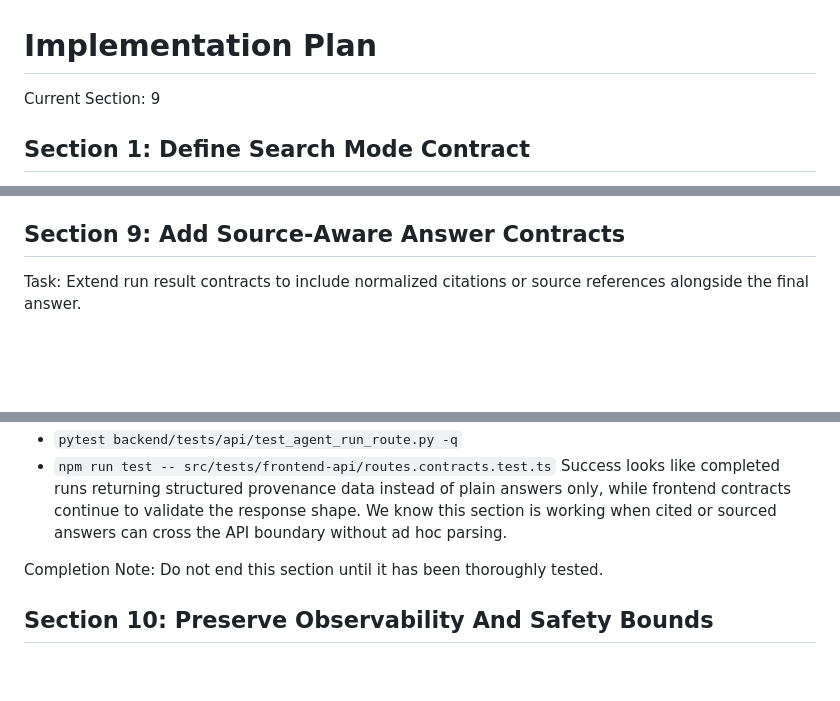
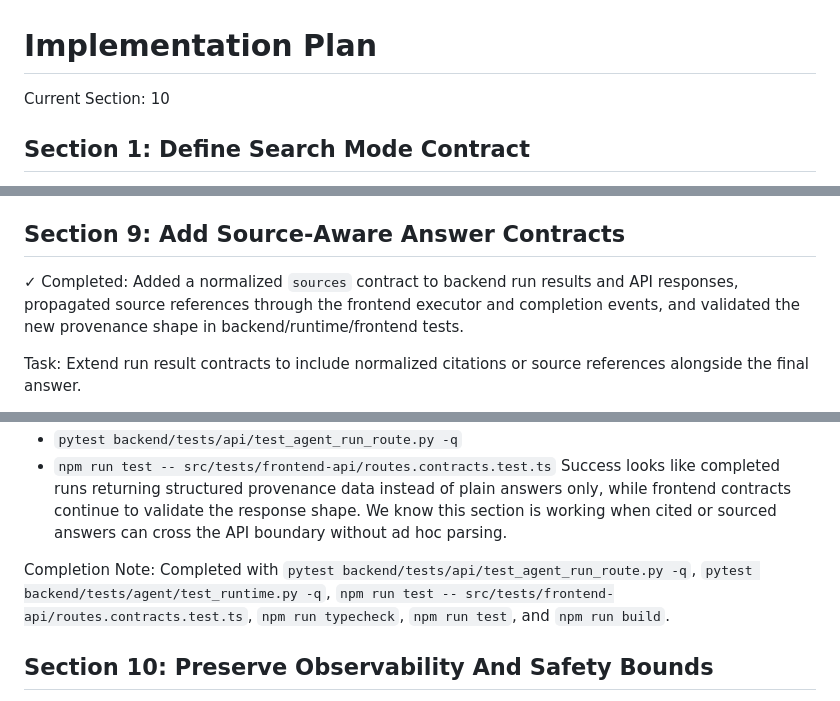
Before and after one commit to Nickbohm555/web-agent, a Markdown page: IMPLEMENTATION_PLAN.md, 3 parts joined by grey strips. Rendered like a GitHub page; blank space fills up the shorter version.

Commit message:
Advance implementation plan to section 10

```diff
--- a/IMPLEMENTATION_PLAN.md
+++ b/IMPLEMENTATION_PLAN.md
@@ -1,5 +1,5 @@
 # Implementation Plan
-Current Section: 9
+Current Section: 10
 
 ## Section 1: Define Search Mode Contract
 
@@ -192,6 +192,8 @@ Completed with `npm run test -- src/tests/search-controls.integration.test.ts`,
 
 ## Section 9: Add Source-Aware Answer Contracts
 
+✓ Completed: Added a normalized `sources` contract to backend run results and API responses, propagated source references through the frontend executor and completion events, and validated the new provenance shape in backend/runtime/frontend tests.
+
 Task:
 Extend run result contracts to include normalized citations or source references alongside the final answer.
 
@@ -210,7 +212,7 @@ How to Test:
 Success looks like completed runs returning structured provenance data instead of plain answers only, while frontend contracts continue to validate the response shape. We know this section is working when cited or sourced answers can cross the API boundary without ad hoc parsing.
 
 Completion Note:
-Do not end this section until it has been thoroughly tested.
+Completed with `pytest backend/tests/api/test_agent_run_route.py -q`, `pytest backend/tests/agent/test_runtime.py -q`, `npm run test -- src/tests/frontend-api/routes.contracts.test.ts`, `npm run typecheck`, `npm run test`, and `npm run build`.
 
 ## Section 10: Preserve Observability And Safety Bounds
 
```
